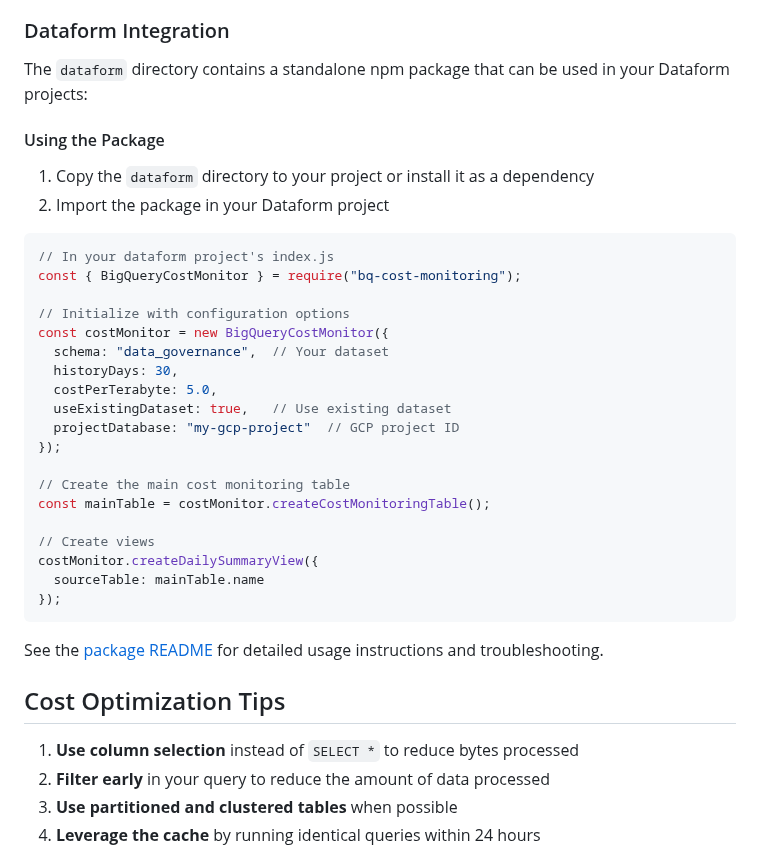
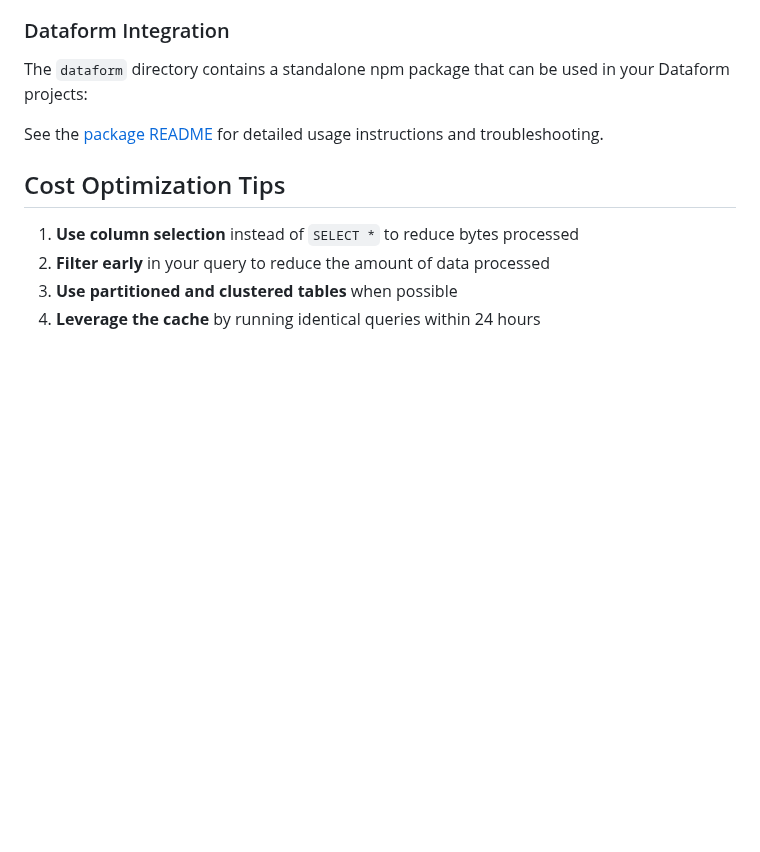
Before and after one commit to erictt/bq-cost-monitor, a Markdown page: README.md, the part around the change. Rendered like a GitHub page; blank space fills up the shorter version.

````diff
--- a/README.md
+++ b/README.md
@@ -144,33 +144,6 @@ This will create:
 
 The `dataform` directory contains a standalone npm package that can be used in your Dataform projects:
 
-#### Using the Package
-
-1. Copy the `dataform` directory to your project or install it as a dependency
-2. Import the package in your Dataform project
-
-```javascript
-// In your dataform project's index.js
-const { BigQueryCostMonitor } = require("bq-cost-monitoring");
-
-// Initialize with configuration options
-const costMonitor = new BigQueryCostMonitor({
-  schema: "data_governance",  // Your dataset
-  historyDays: 30,
-  costPerTerabyte: 5.0,
-  useExistingDataset: true,   // Use existing dataset
-  projectDatabase: "my-gcp-project"  // GCP project ID
-});
-
-// Create the main cost monitoring table
-const mainTable = costMonitor.createCostMonitoringTable();
-
-// Create views
-costMonitor.createDailySummaryView({
-  sourceTable: mainTable.name
-});
-```
-
 See the [package README](dataform/README.md) for detailed usage instructions and troubleshooting.
 
 ## Cost Optimization Tips
````
Also changed, not shown: dataform/README.md (+1 -1 lines).
